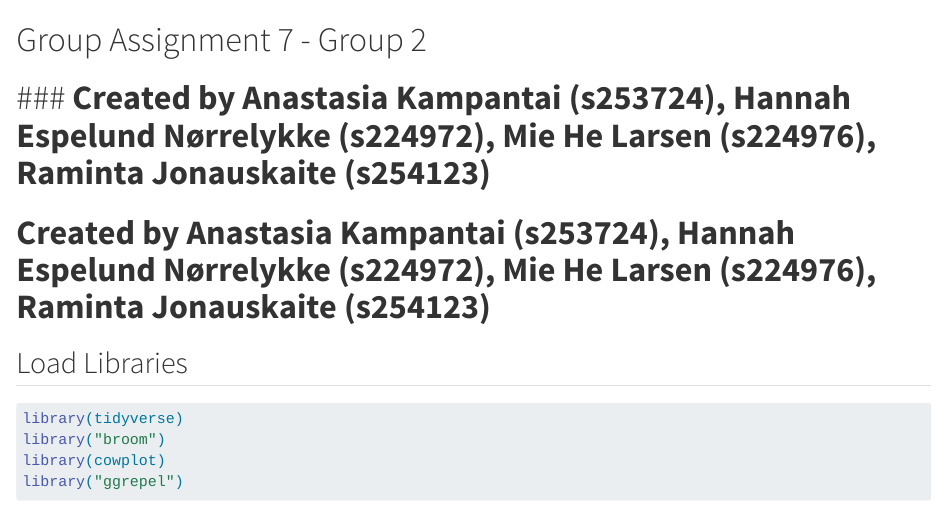
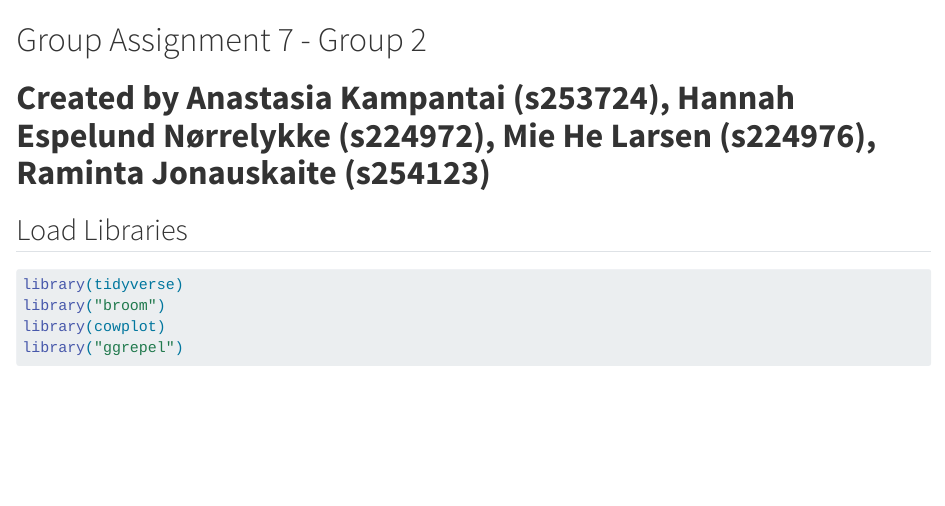
Before and after one commit to rforbiodatascience25/group02, a Quarto document (groupAssignment7.qmd): the page in a window 1100 px wide, from its top. Rendered offline with R 4.5, knitr and Pandoc in place of Quarto, with nearby package versions; some code elsewhere in the file could not run offline.

Commit message:
Removed duplicate of names and study numbers

```diff
--- a/groupAssignment7.qmd
+++ b/groupAssignment7.qmd
@@ -1,6 +1,4 @@
 # Group Assignment 7 - Group 2
-
-# \### **Created by Anastasia Kampantai (s253724), Hannah Espelund Nørrelykke (s224972), Mie He Larsen (s224976), Raminta Jonauskaite (s254123)**
 
 # **Created by Anastasia Kampantai (s253724), Hannah Espelund Nørrelykke (s224972), Mie He Larsen (s224976), Raminta Jonauskaite (s254123)**
 
```
